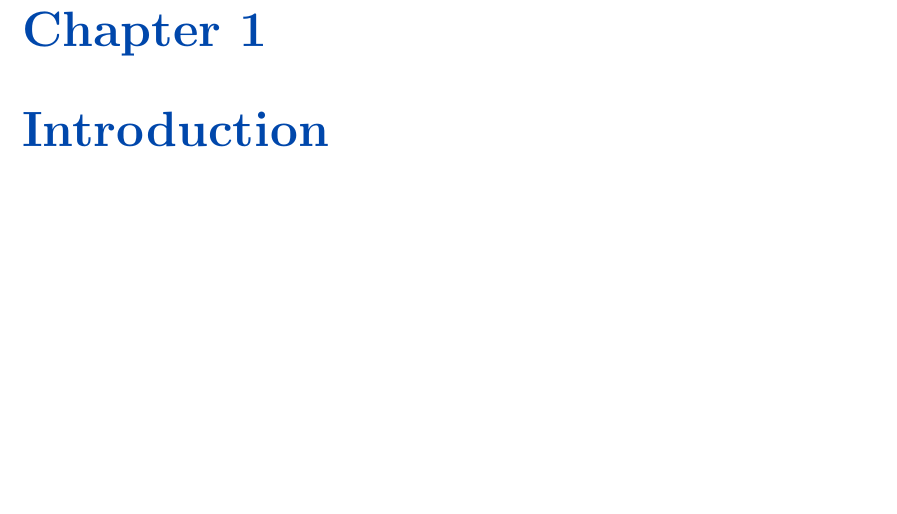
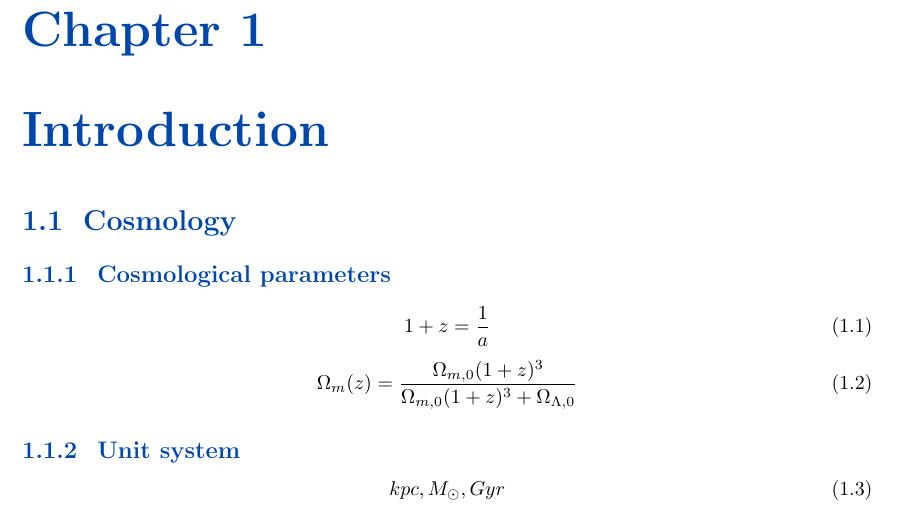
Before and after one commit to Jitskeverheecke/TANA_Project, a LaTeX document (Paper/main.tex, which reads Paper/Introduction.tex): part of page 4 of 9, cut so that both start at the same text, the shorter picture padded with empty space. Compiled offline with pdfLaTeX.

Commit message:
density profile

```diff
--- a/Paper/Introduction.tex
+++ b/Paper/Introduction.tex
@@ -1 +1,14 @@
 \chapter{Introduction}
+\section{Cosmology}
+\subsection{Cosmological parameters}
+\begin{equation}
+1 + z = \frac{1}{a}
+\end{equation}
+\begin{equation}
+\Omega_m (z) = \frac{\Omega_{m,0} (1+z)^3}{\Omega_{m,0} (1+z)^3 + \Omega_{\Lambda,0}}
+\end{equation}
+
+\subsection{Unit system}
+\begin{equation}
+    kpc, M_\odot, Gyr
+\end{equation}
```
Also changed, not shown: Paper/Auxiliary/main.bbl (added), Paper/Auxiliary/main.pdf (added), 15 other files.
